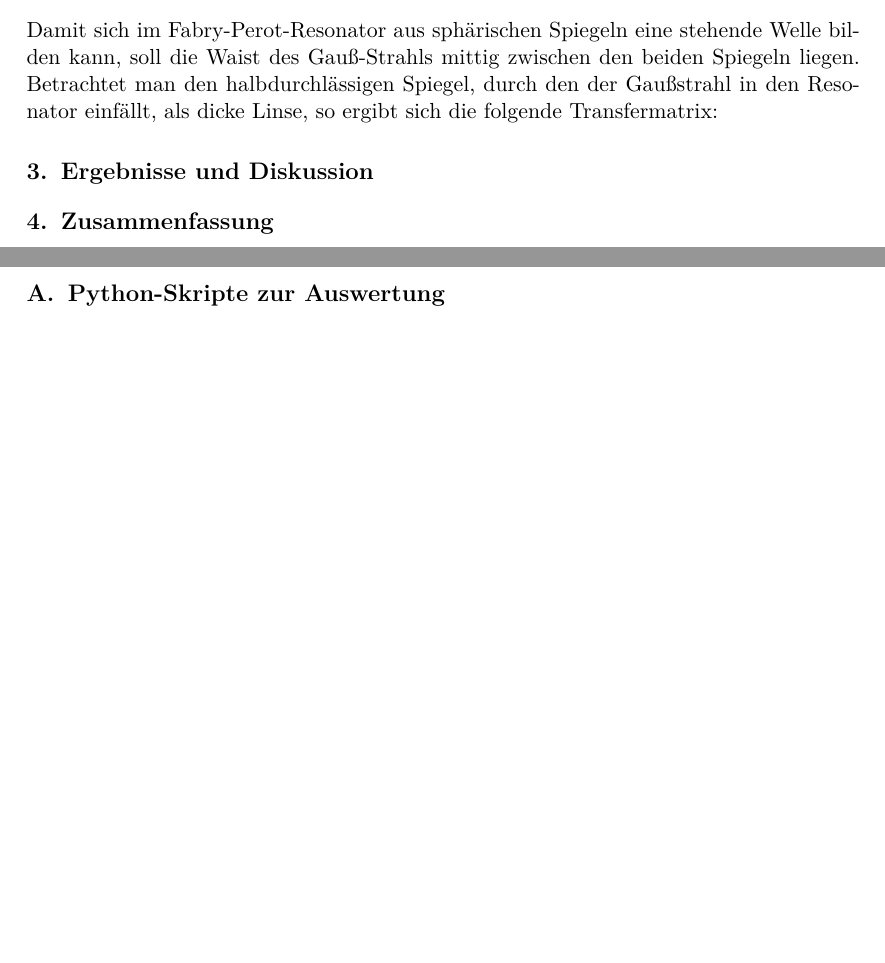
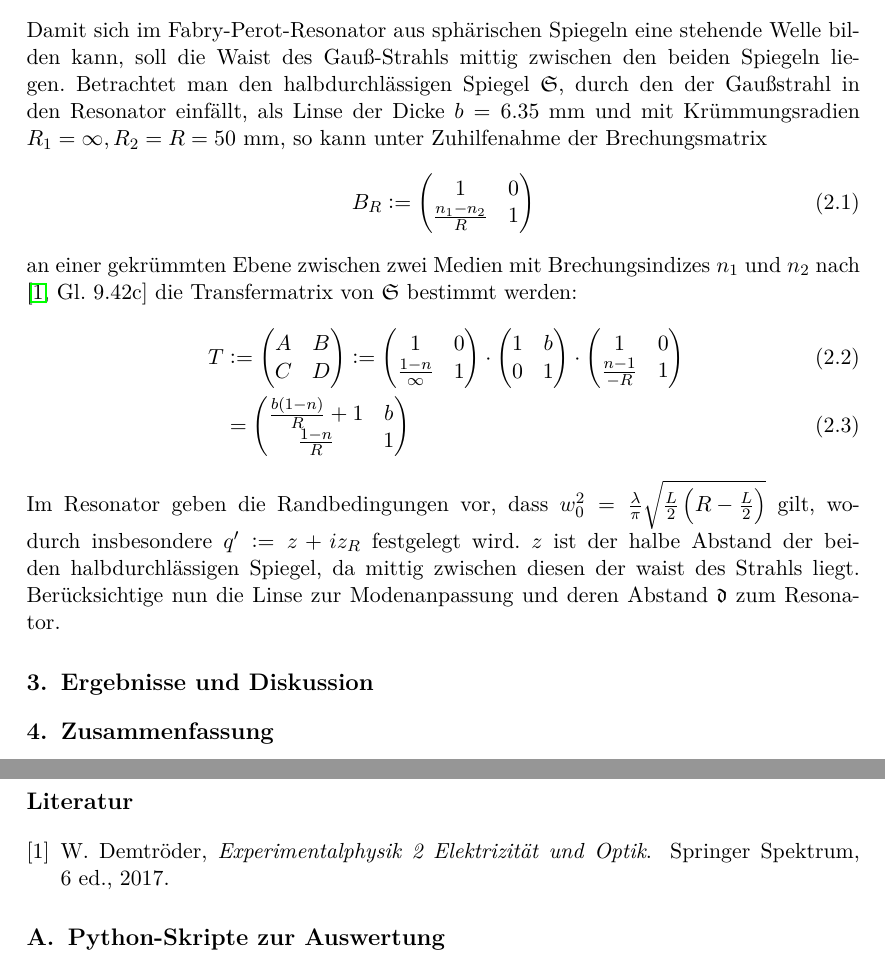
Before and after one commit to SufficientlySmooth/F2--Fortgeschrittenenpraktikum, a LaTeX document (Gaußsche Strahlenoptik/Auswertung/Gaußsche_Strahlenoptik_Gruppe_31.tex): two parts of pages 3 and 4 of 4, joined at a grey line, cut so that both start at the same text, the shorter picture padded with empty space. Compiled offline with pdfLaTeX.

Commit message:
Aufgabe 2 S. 16

```diff
--- a/Gaußsche Strahlenoptik/Auswertung/Gaußsche_Strahlenoptik_Gruppe_31.tex
+++ b/Gaußsche Strahlenoptik/Auswertung/Gaußsche_Strahlenoptik_Gruppe_31.tex
@@ -25,11 +25,48 @@
 \subsection{Untersuchung eines Gaußschen Laserstrahls}
 \subsection{Optischer Resonator}
 \subsubsection{Aufbau des Resonators}
-Damit sich im Fabry-Perot-Resonator aus sphärischen Spiegeln eine stehende Welle bilden kann, soll die Waist des Gauß-Strahls mittig zwischen den beiden Spiegeln liegen. Betrachtet man den halbdurchlässigen Spiegel, durch den der Gaußstrahl in den Resonator einfällt, als dicke Linse, so ergibt sich die folgende Transfermatrix:
+Damit sich im Fabry-Perot-Resonator aus sphärischen Spiegeln eine stehende Welle bilden kann, soll die Waist des Gauß-Strahls mittig zwischen den beiden Spiegeln liegen. Betrachtet man den halbdurchlässigen Spiegel $\mathfrak{S}$, durch den der Gaußstrahl in den Resonator einfällt, als Linse der Dicke $b=6.35\ \mathrm{mm}$ und mit Krümmungsradien $R_1=\infty,R_2=R=50\ \mathrm{mm}$, so kann unter Zuhilfenahme der Brechungsmatrix
+\begin{align}
+B_R\defeq \begin{pmatrix}
+1 & 0\\
+\frac{n_1-n_2}{R} &1
+\end{pmatrix}
+\end{align}
+an einer gekrümmten Ebene zwischen zwei Medien mit Brechungsindizes $n_1$ und $n_2$
+nach \cite[Gl. 9.42c]{demtröder_2} die Transfermatrix von $\mathfrak{S}$ bestimmt werden:
+\begin{align}
+T & \defeq
+\begin{pmatrix}
+A & B\\
+C & D
+\end{pmatrix} \defeq \begin{pmatrix}
+1 & 0\\
+\frac{1-n}{\infty} &1
+\end{pmatrix}
+\cdot
+\begin{pmatrix}
+1 & b\\
+0 & 1
+\end{pmatrix}
+\cdot
+\begin{pmatrix}
+1 & 0\\
+\frac{n-1}{-R} &1
+\end{pmatrix}
+\\ \quad& = \begin{pmatrix}
+\frac{b(1-n)}{R}+1 & b\\
+\frac{1-n}{R} & 1
+\end{pmatrix}
+\end{align}
+Im Resonator geben die Randbedingungen vor, dass $w_0^2=\frac{\lambda}{\pi}\sqrt{\frac{L}{2}\left(R-\frac{L}{2}\right)}$ gilt, wodurch insbesondere $q^\prime\defeq z+iz_R$ festgelegt wird. $z$ ist der halbe Abstand der beiden halbdurchlässigen Spiegel, da mittig zwischen diesen der waist des Strahls liegt. Berücksichtige nun die Linse zur Modenanpassung und deren Abstand $\mathfrak{d}$ zum Resonator.
 \section{Ergebnisse und Diskussion}
 \section{Zusammenfassung}
 \newpage
+
+\bibliography{literatur}
+\bibliographystyle{ieeetr}
 \appendix
+
 \section{Python-Skripte zur Auswertung}
 %\large\textbf{Code 1 zu Plot TV5:}
 %\lstinputlisting{TV5.py}\newpage
```
Also changed, not shown: Gaußsche Strahlenoptik/Auswertung/literatur.bib (added, +1 -0 lines), Gaußsche Strahlenoptik/Auswertung/requiredPackages.sty (+48 -0 lines), Gaußsche Strahlenoptik/Auswertung/Gaußsche_Strahlenoptik_Gruppe_31.pdf, 2 other files.
